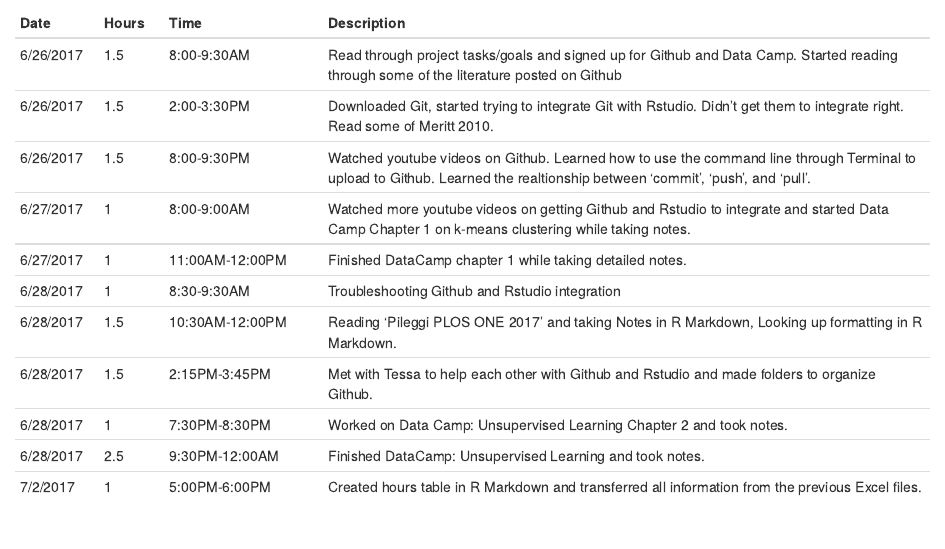
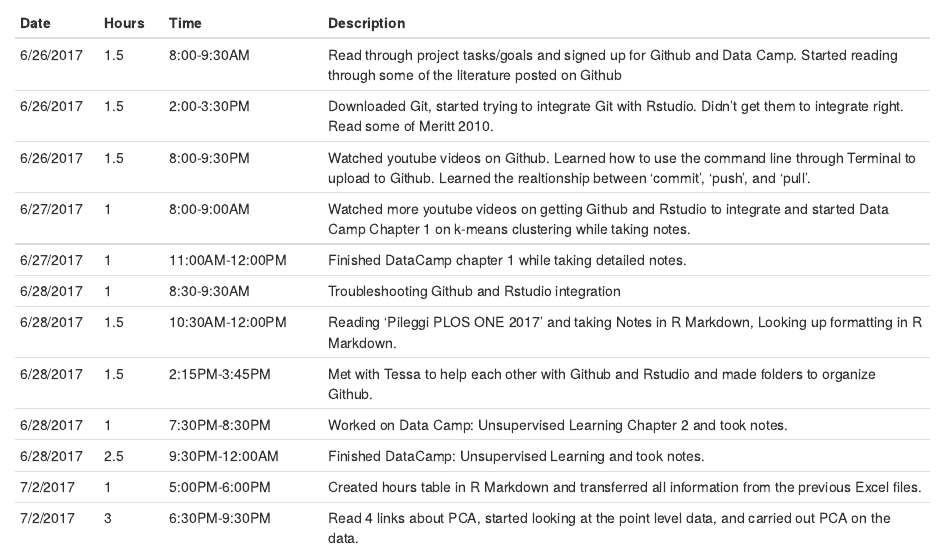
Before and after one commit to shannonpileggi/SR--Pang--BU, an R Markdown document (Hours.Rmd): the page in a window 1100 px wide, from 60 px down. Rendered offline with R 4.5, knitr and Pandoc, with nearby package versions.

Commit message:
updated hours

```diff
--- a/Hours.Rmd
+++ b/Hours.Rmd
@@ -13,3 +13,4 @@
 6/28/2017 | 1 | 7:30PM-8:30PM | Worked on Data Camp: Unsupervised Learning Chapter 2 and took notes.
 6/28/2017 | 2.5 | 9:30PM-12:00AM | Finished DataCamp: Unsupervised Learning and took notes.
 7/2/2017 | 1 | 5:00PM-6:00PM | Created hours table in R Markdown and transferred all information from the previous Excel files.
+7/2/2017 | 3 | 6:30PM-9:30PM     | Read 4 links about PCA, started looking at the point level data, and carried out PCA on the data.
```
Also changed, not shown: PCA on Point Level Data.Rmd (+1 -0 lines).
